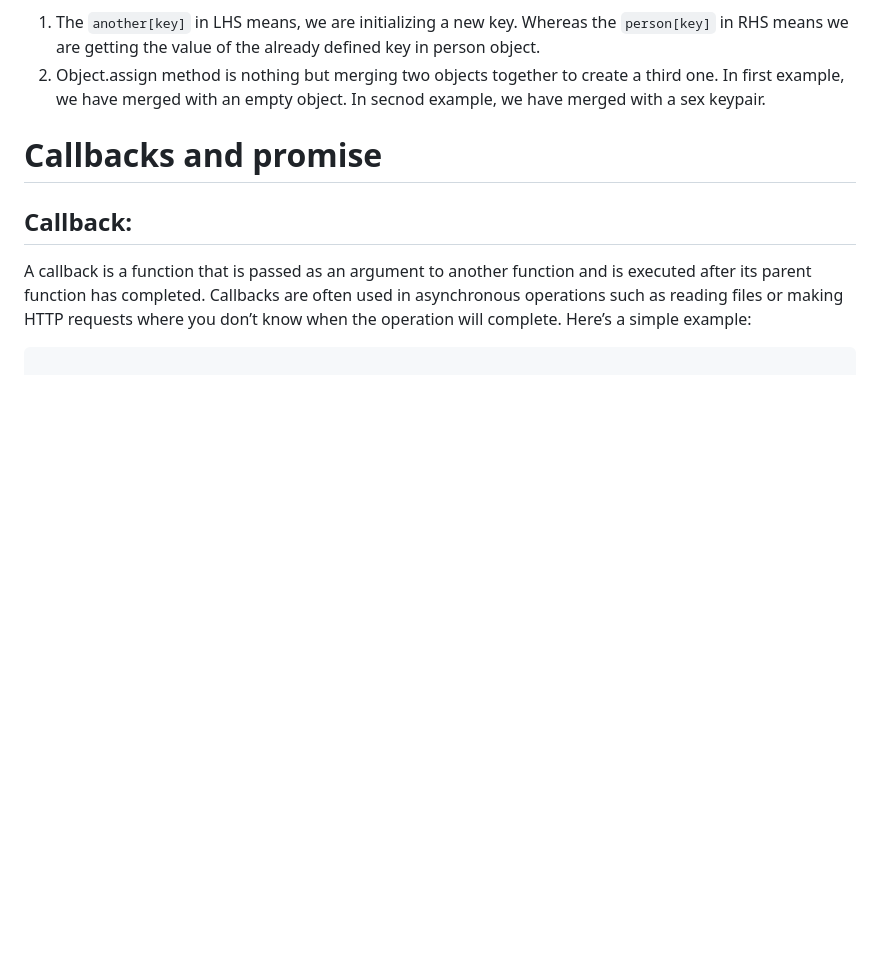
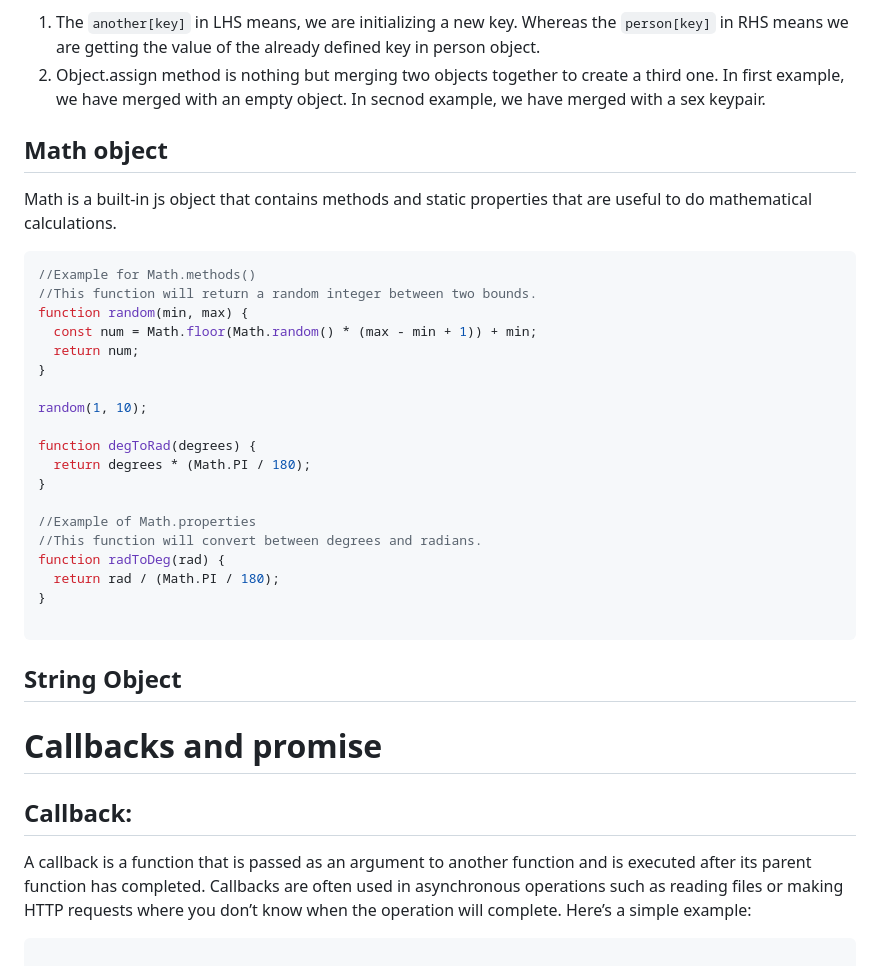
Before and after one commit to oliyan/js, a Markdown page: README.md, the part around the change. Drawn GitHub-style; blank space fills up the shorter version.

````diff
--- a/README.md
+++ b/README.md
@@ -474,6 +474,31 @@ const another = {...person}
 2. Object.assign method is nothing but merging two objects together to create a third one. In first example, we have merged with an empty object. In secnod example, we have merged with a sex keypair.
 
 
+## Math object
+Math is a built-in js object that contains methods and static properties that are useful to do mathematical calculations.
+```js
+//Example for Math.methods()
+//This function will return a random integer between two bounds.
+function random(min, max) {
+  const num = Math.floor(Math.random() * (max - min + 1)) + min;
+  return num;
+}
+
+random(1, 10);
+
+function degToRad(degrees) {
+  return degrees * (Math.PI / 180);
+}
+
+//Example of Math.properties
+//This function will convert between degrees and radians.
+function radToDeg(rad) {
+  return rad / (Math.PI / 180);
+}
+
+```
+
+## String Object
 
 
 
````
